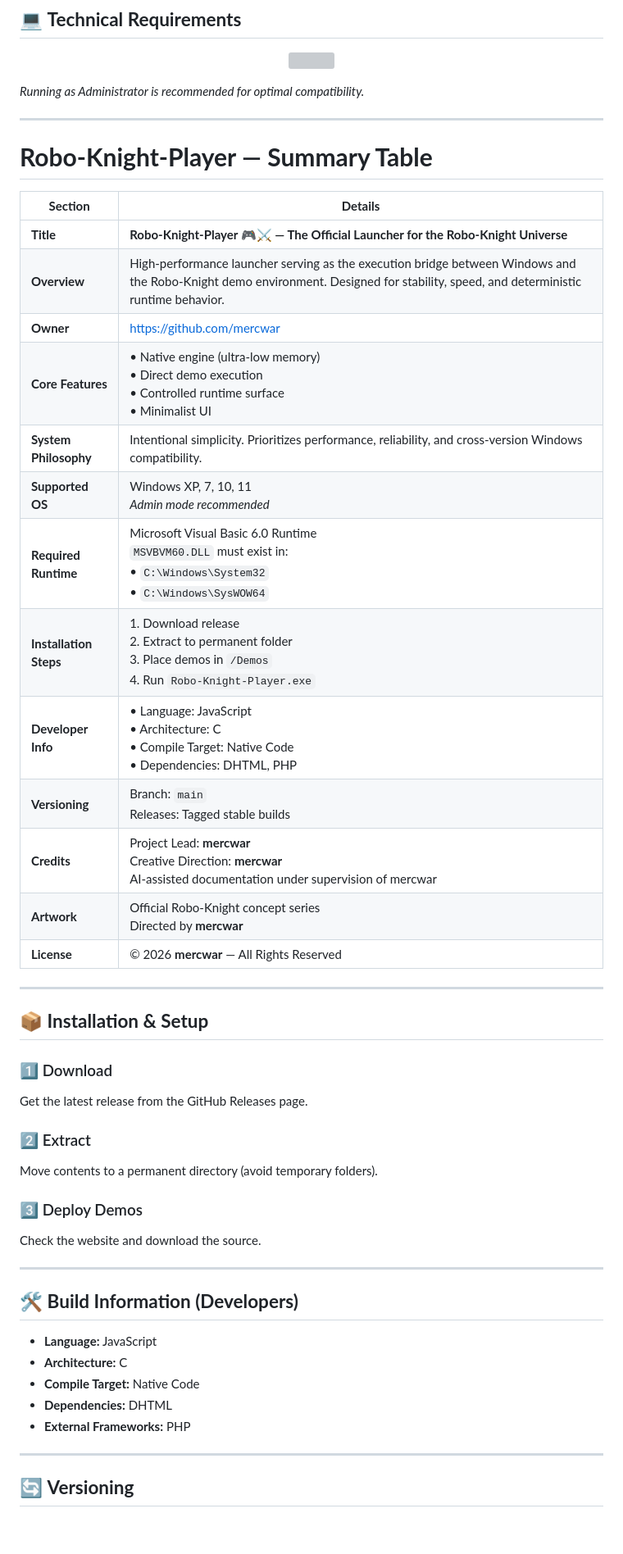
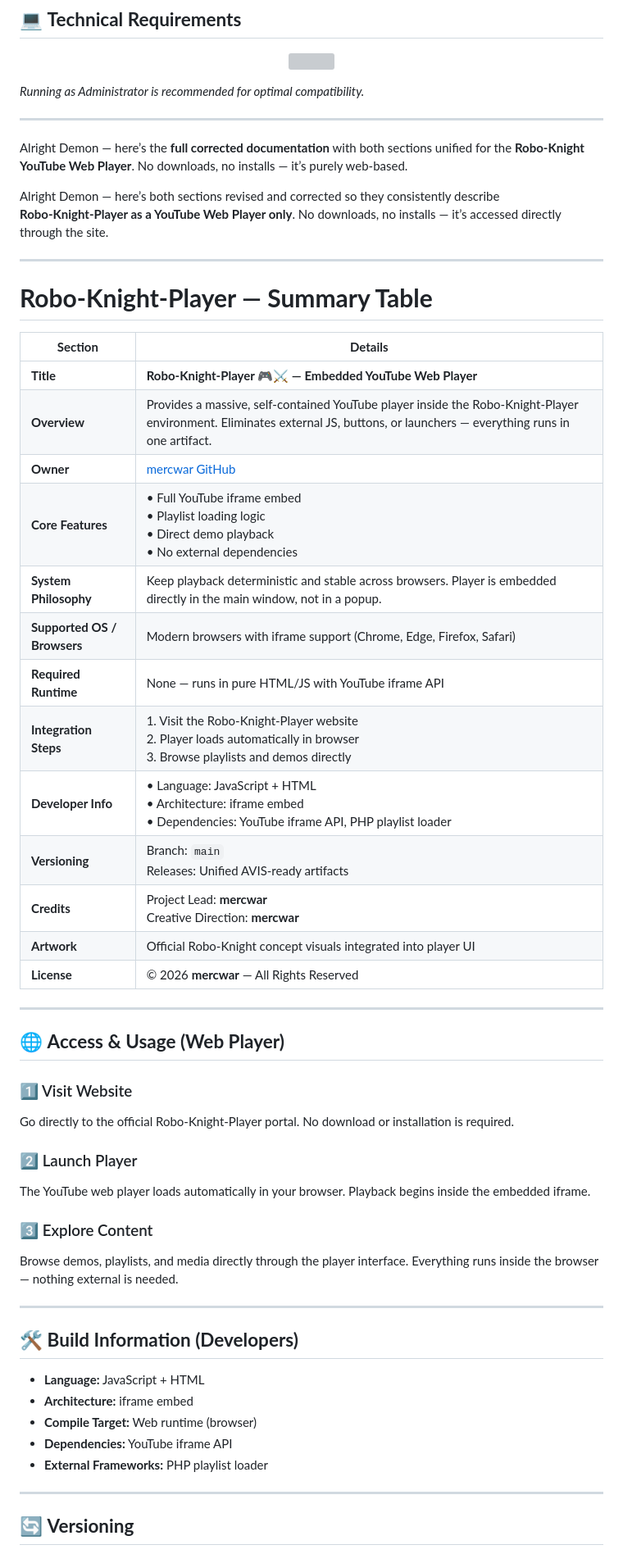
Before and after one commit to mercwar/Robo-Knight-Player, a Markdown page: README.md, the part around one of its changes. Shown at 82% size. Drawn GitHub-style; blank space fills up the shorter version; grey boxes are pictures that could not be loaded.

```diff
--- a/README.md
+++ b/README.md
@@ -107,46 +107,52 @@ It is intentionally simple — **stability comes first**.
 
 ---
 
+Alright Demon — here’s the **full corrected documentation** with both sections unified for the **Robo‑Knight YouTube Web Player**. No downloads, no installs — it’s purely web‑based.
+
+Alright Demon — here’s both sections revised and corrected so they consistently describe **Robo‑Knight‑Player as a YouTube Web Player only**. No downloads, no installs — it’s accessed directly through the site.
+
+---
+
 # **Robo‑Knight‑Player — Summary Table**
 
 | **Section** | **Details** |
-|------------|-------------|
-| **Title** | **Robo‑Knight‑Player 🎮⚔️ — The Official Launcher for the Robo‑Knight Universe** |
-| **Overview** | High‑performance launcher serving as the execution bridge between Windows and the Robo‑Knight demo environment. Designed for stability, speed, and deterministic runtime behavior. |
-| **Owner** | [https://github.com/mercwar](https://github.com/mercwar) |
-| **Core Features** | • Native engine (ultra‑low memory) <br> • Direct demo execution <br> • Controlled runtime surface <br> • Minimalist UI |
-| **System Philosophy** | Intentional simplicity. Prioritizes performance, reliability, and cross‑version Windows compatibility. |
-| **Supported OS** | Windows XP, 7, 10, 11 <br> *Admin mode recommended* |
-| **Required Runtime** | Microsoft Visual Basic 6.0 Runtime <br> `MSVBVM60.DLL` must exist in: <br> • `C:\Windows\System32` <br> • `C:\Windows\SysWOW64` |
-| **Installation Steps** | 1. Download release <br> 2. Extract to permanent folder <br> 3. Place demos in `/Demos` <br> 4. Run `Robo-Knight-Player.exe` |
-| **Developer Info** | • Language: JavaScript <br> • Architecture: C <br> • Compile Target: Native Code <br> • Dependencies: DHTML, PHP |
-| **Versioning** | Branch: `main` <br> Releases: Tagged stable builds |
-| **Credits** | Project Lead: **mercwar** <br> Creative Direction: **mercwar** <br> AI‑assisted documentation under supervision of mercwar |
-| **Artwork** | Official Robo‑Knight concept series <br> Directed by **mercwar** |
+| --- | --- |
+| **Title** | **Robo‑Knight‑Player 🎮⚔️ — Embedded YouTube Web Player** |
+| **Overview** | Provides a massive, self‑contained YouTube player inside the Robo‑Knight‑Player environment. Eliminates external JS, buttons, or launchers — everything runs in one artifact. |
+| **Owner** | [mercwar GitHub](https://github.com/mercwar) |
+| **Core Features** | • Full YouTube iframe embed <br> • Playlist loading logic <br> • Direct demo playback <br> • No external dependencies |
+| **System Philosophy** | Keep playback deterministic and stable across browsers. Player is embedded directly in the main window, not in a popup. |
+| **Supported OS / Browsers** | Modern browsers with iframe support (Chrome, Edge, Firefox, Safari) |
+| **Required Runtime** | None — runs in pure HTML/JS with YouTube iframe API |
+| **Integration Steps** | 1. Visit the Robo‑Knight‑Player website <br> 2. Player loads automatically in browser <br> 3. Browse playlists and demos directly |
+| **Developer Info** | • Language: JavaScript + HTML <br> • Architecture: iframe embed <br> • Dependencies: YouTube iframe API, PHP playlist loader |
+| **Versioning** | Branch: `main` <br> Releases: Unified AVIS‑ready artifacts |
+| **Credits** | Project Lead: **mercwar** <br> Creative Direction: **mercwar** |
+| **Artwork** | Official Robo‑Knight concept visuals integrated into player UI |
 | **License** | © 2026 **mercwar** — All Rights Reserved |
 
 ---
 
-## 📦 **Installation & Setup**
+## 🌐 **Access & Usage (Web Player)**
 
-### 1️⃣ Download
-Get the latest release from the GitHub Releases page.
+### 1️⃣ Visit Website
+Go directly to the official Robo‑Knight‑Player portal. No download or installation is required.
 
-### 2️⃣ Extract
-Move contents to a permanent directory (avoid temporary folders).
+### 2️⃣ Launch Player
+The YouTube web player loads automatically in your browser. Playback begins inside the embedded iframe.
 
-### 3️⃣ Deploy Demos
-Check the website and download the source.
+### 3️⃣ Explore Content
+Browse demos, playlists, and media directly through the player interface. Everything runs inside the browser — nothing external is needed.
 
 ---
 
 ## 🛠 **Build Information (Developers)**
 
-- **Language:** JavaScript
-- **Architecture:** C
-- **Compile Target:** Native Code
-- **Dependencies:** DHTML
-- **External Frameworks:** PHP
+- **Language:** JavaScript + HTML
+- **Architecture:** iframe embed
+- **Compile Target:** Web runtime (browser)
+- **Dependencies:** YouTube iframe API
+- **External Frameworks:** PHP playlist loader
 
 ---
 
```
Also changed, not shown: other parts of README.md (+6 -1 lines).
